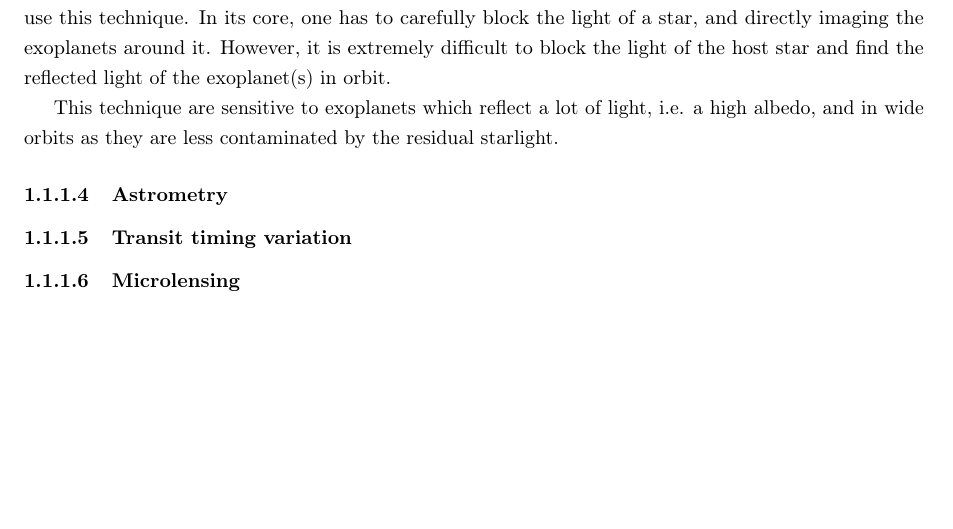
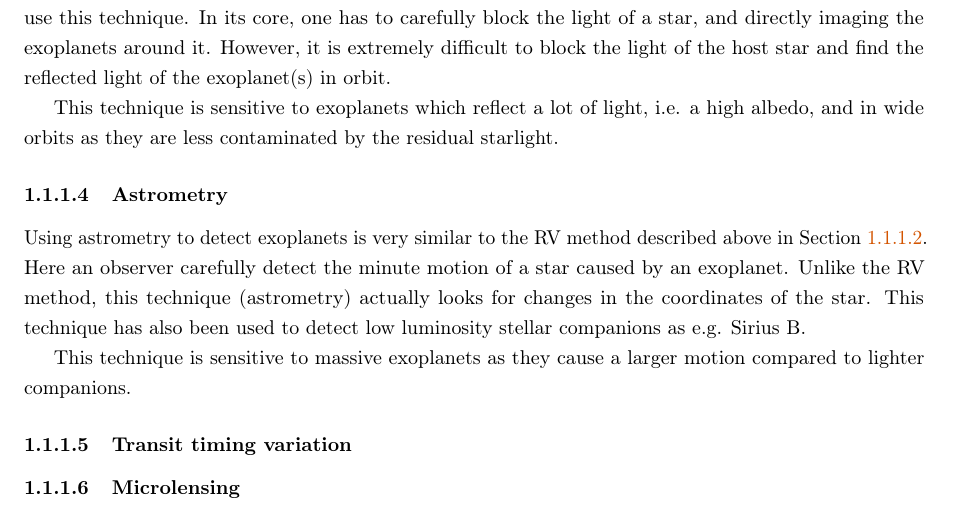
Before and after one commit to DanielAndreasen/Thesis, a LaTeX thesis (thesis.tex, which reads introduction.tex): part of page 12 of 17, cut so that both start at the same text, the shorter picture padded with empty space. Compiled offline with pdfLaTeX; a missing bibliography style is replaced by a similar one.

Commit message:
Wrap up astrometry

```diff
--- a/introduction.tex
+++ b/introduction.tex
@@ -121,11 +122,19 @@ actually use this technique. In its core, one has to carefully block the light o
 directly imaging the exoplanets around it. However, it is extremely difficult to block the light of
 the host star and find the reflected light of the exoplanet(s) in orbit.
 
-This technique are sensitive to exoplanets which reflect a lot of light, i.e. a high albedo, and in
+This technique is sensitive to exoplanets which reflect a lot of light, i.e. a high albedo, and in
 wide orbits as they are less contaminated by the residual starlight.
 
 \subsubsection{Astrometry}
 
+Using astrometry to detect exoplanets is very similar to the RV method described above in
+\sref{sec:rvmethod}. Here an observer carefully detect the minute motion of a star caused by an
+exoplanet. Unlike the RV method, this technique (astrometry) actually looks for changes in the
+coordinates of the star. This technique has also been used to detect low luminosity stellar
+companions as e.g. Sirius B.
+
+This technique is sensitive to massive exoplanets as they cause a larger motion compared to lighter
+companions.
 
 
 \subsubsection{Transit timing variation}
```
Also changed, not shown: introduction.tex (1 more changed lines).
